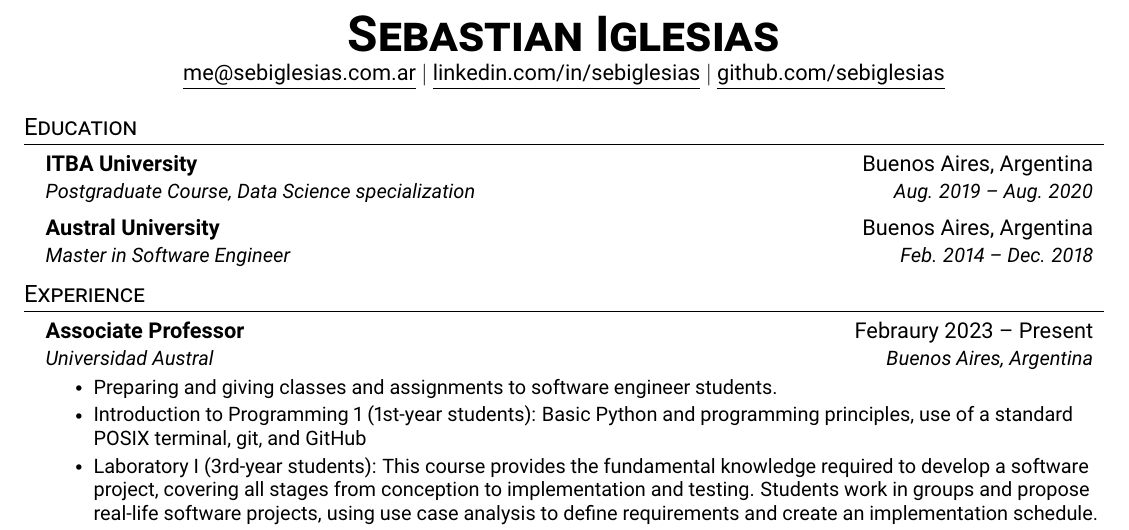
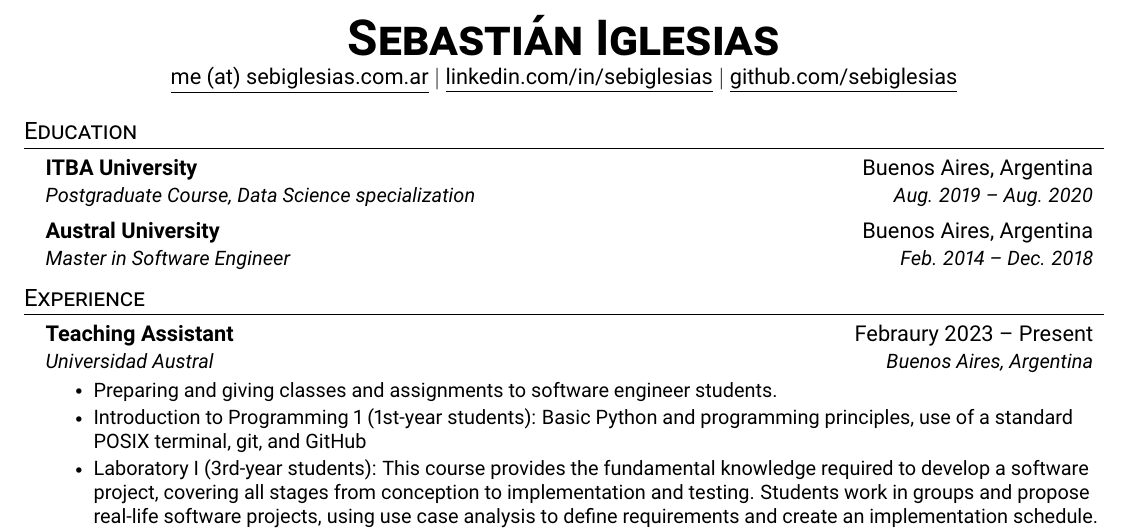
Before and after one commit to sebiglesias/sebiglesias.github.io, a LaTeX CV (assets/en/cv_en.tex): part of page 1 of 2, cut at the place of the change. Compiled offline with pdfLaTeX.

Commit message:
Update cv_en.tex

```diff
--- a/assets/en/cv_en.tex
+++ b/assets/en/cv_en.tex
@@ -105,8 +105,8 @@
 % \end{tabular*}
 
 \begin{center}
-    \textbf{\Huge \scshape Sebastian Iglesias} \\ \vspace{1pt}
-    \href{mailto:me@sebiglesias.com.ar}{\underline{me@sebiglesias.com.ar}} $|$
+    \textbf{\Huge \scshape Sebastián Iglesias} \\ \vspace{1pt}
+    \href{https://sebiglesias.com.ar}{\underline{me (at) sebiglesias.com.ar}} $|$
     \href{https://linkedin.com/in/sebiglesias}{\underline{linkedin.com/in/sebiglesias}} $|$
     \href{https://github.com/sebiglesias}{\underline{github.com/sebiglesias}}
 \end{center}
@@ -129,7 +129,7 @@
   \resumeSubHeadingListStart
 
     \resumeSubheading
-      {Associate Professor}{Febraury 2023 -- Present}
+      {Teaching Assistant}{Febraury 2023 -- Present}
       {Universidad Austral}{Buenos Aires, Argentina}
       \resumeItemListStart
         \resumeItem{Preparing and giving classes and assignments to software engineer students.}
```
